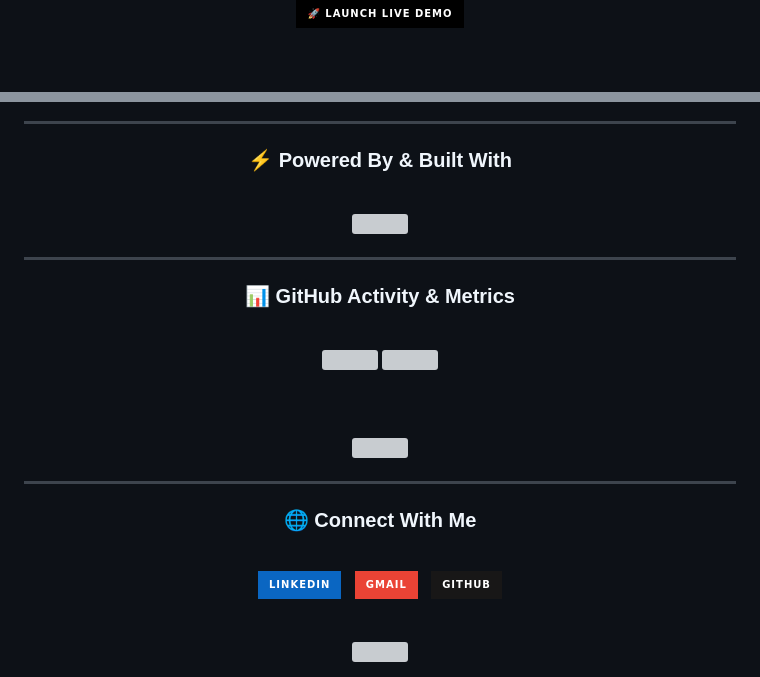
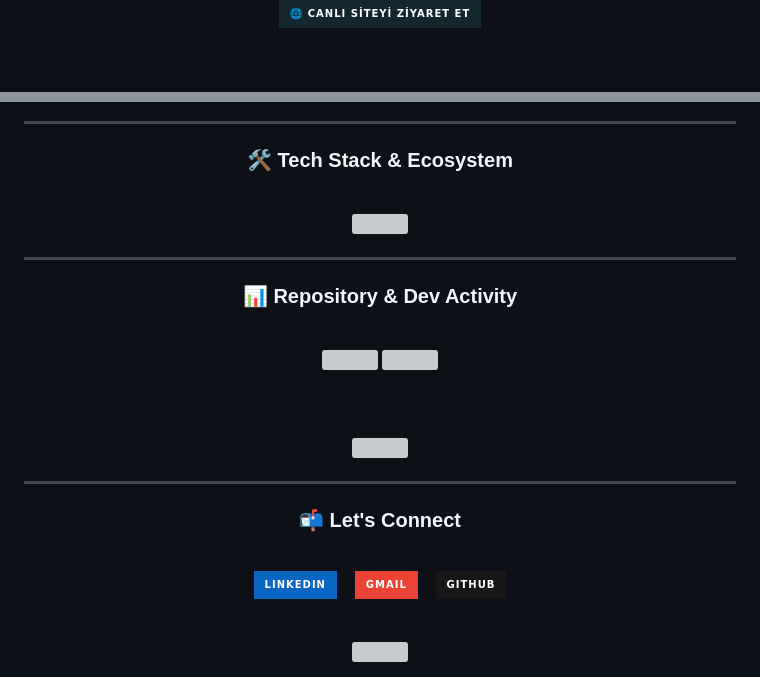
Before and after one commit to fatihguloglu34/My-Own-Website, a Markdown page: README.md, 2 parts joined by grey strips. Drawn GitHub-style; badges without logos; grey boxes are pictures that could not be loaded.

```diff
--- a/README.md
+++ b/README.md
@@ -10,9 +10,9 @@
 
   <br/>
 
-  <!-- Canlı Demo Parlayan Buton -->
-  <a href="https://fatihguloglu34.github.io/My-Own-Website/">
-    <img src="https://img.shields.io/badge/🚀_LAUNCH_LIVE_DEMO-000000?style=for-the-badge&logo=vercel&logoColor=f2b705" alt="Live Demo"/>
+  <!-- Canlı Site Butonu -->
+  <a href="https://fatihguloglu34.github.io/My-Own-Website/" target="_blank">
+    <img src="https://img.shields.io/badge/🌐_CANLI_SİTEYİ_ZİYARET_ET-12272e?style=for-the-badge&logo=googlechrome&logoColor=f2b705" alt="Live Demo" />
   </a>
 
   <br/><br/>
@@ -31,7 +31,7 @@
 
 <div align="center">
 
-### ⚡ Powered By & Built With
+### 🛠️ Tech Stack & Ecosystem
 
 <br/>
 
@@ -45,7 +45,7 @@
 
 <div align="center">
 
-### 📊 GitHub Activity & Metrics
+### 📊 Repository & Dev Activity
 
 <br/>
 
@@ -64,7 +64,7 @@
 
 <div align="center">
 
-### 🌐 Connect With Me
+### 📬 Let's Connect
 
 <br/>
 
@@ -72,11 +72,11 @@
   <a href="https://linkedin.com/in/fatihguloglu3/" target="_blank">
     <img src="https://img.shields.io/badge/LinkedIn-0A66C2?style=for-the-badge&logo=linkedin&logoColor=white" alt="LinkedIn"/>
   </a>
-  &nbsp;
+  &nbsp;&nbsp;
   <a href="mailto:fatihguloglu34@gmail.com">
     <img src="https://img.shields.io/badge/Gmail-EA4335?style=for-the-badge&logo=gmail&logoColor=white" alt="Gmail"/>
   </a>
-  &nbsp;
+  &nbsp;&nbsp;
   <a href="https://github.com/fatihguloglu34" target="_blank">
     <img src="https://img.shields.io/badge/GitHub-181717?style=for-the-badge&logo=github&logoColor=white" alt="GitHub"/>
   </a>
```
Also changed, not shown: other parts of README.md (+17 -17 lines).
